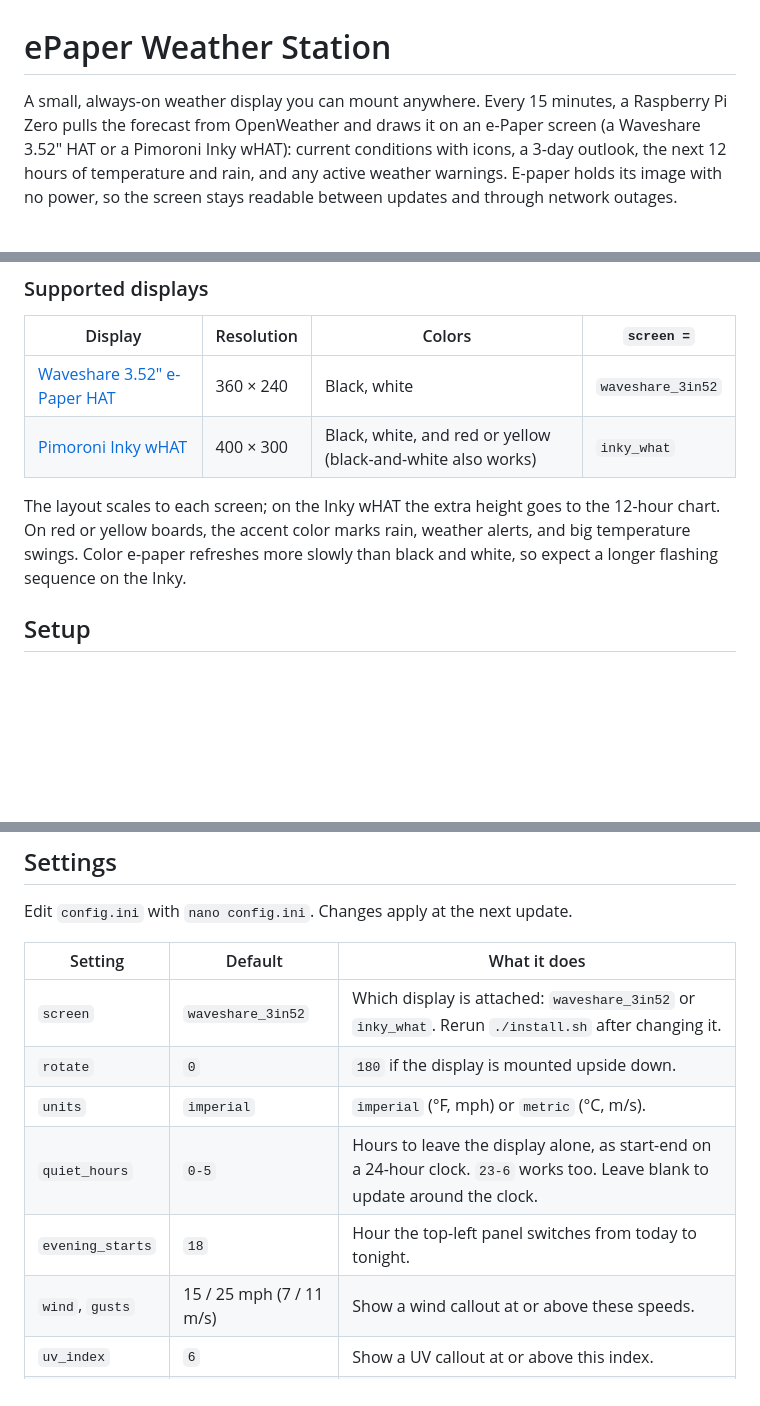
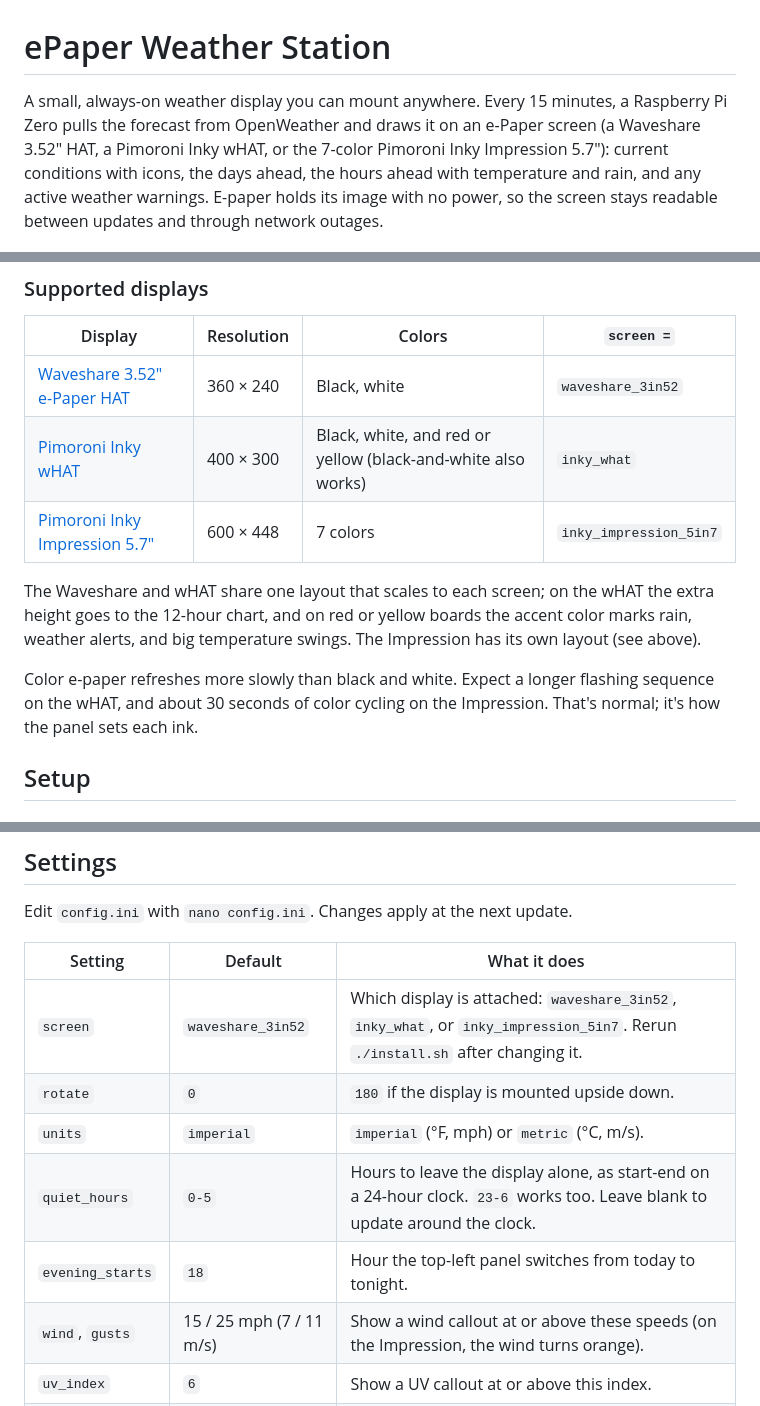
Before and after one commit to Rocky56gh9/ePaper-Weather-Station, a Markdown page: README.md, 3 parts joined by grey strips. Rendered like a GitHub page; blank space fills up the shorter version.

```diff
--- a/README.md
+++ b/README.md
@@ -1,6 +1,6 @@
 # ePaper Weather Station
 
-A small, always-on weather display you can mount anywhere. Every 15 minutes, a Raspberry Pi Zero pulls the forecast from OpenWeather and draws it on an e-Paper screen (a Waveshare 3.52" HAT or a Pimoroni Inky wHAT): current conditions with icons, a 3-day outlook, the next 12 hours of temperature and rain, and any active weather warnings. E-paper holds its image with no power, so the screen stays readable between updates and through network outages.
+A small, always-on weather display you can mount anywhere. Every 15 minutes, a Raspberry Pi Zero pulls the forecast from OpenWeather and draws it on an e-Paper screen (a Waveshare 3.52" HAT, a Pimoroni Inky wHAT, or the 7-color Pimoroni Inky Impression 5.7"): current conditions with icons, the days ahead, the hours ahead with temperature and rain, and any active weather warnings. E-paper holds its image with no power, so the screen stays readable between updates and through network outages.
 
 <p>
   <img src="docs/preview.png" alt="Morning screen: partly cloudy, 48 degrees, rain likely this afternoon" width="49%">
@@ -40,8 +70,11 @@ The station makes one API call per update and stays well within OpenWeather's fr
 | --- | --- | --- | --- |
 | [Waveshare 3.52" e-Paper HAT](https://www.waveshare.com/3.52inch-e-paper-hat.htm) | 360 × 240 | Black, white | `waveshare_3in52` |
 | [Pimoroni Inky wHAT](https://shop.pimoroni.com/products/inky-what) | 400 × 300 | Black, white, and red or yellow (black-and-white also works) | `inky_what` |
+| [Pimoroni Inky Impression 5.7"](https://shop.pimoroni.com/products/inky-impression-5-7) | 600 × 448 | 7 colors | `inky_impression_5in7` |
 
-The layout scales to each screen; on the Inky wHAT the extra height goes to the 12-hour chart. On red or yellow boards, the accent color marks rain, weather alerts, and big temperature swings. Color e-paper refreshes more slowly than black and white, so expect a longer flashing sequence on the Inky.
+The Waveshare and wHAT share one layout that scales to each screen; on the wHAT the extra height goes to the 12-hour chart, and on red or yellow boards the accent color marks rain, weather alerts, and big temperature swings. The Impression has its own layout (see above).
+
+Color e-paper refreshes more slowly than black and white. Expect a longer flashing sequence on the wHAT, and about 30 seconds of color cycling on the Impression. That's normal; it's how the panel sets each ink.
 
 ## Setup
 
@@ -94,12 +127,12 @@ Edit `config.ini` with `nano config.ini`. Changes apply at the next update.
 
 | Setting | Default | What it does |
 | --- | --- | --- |
-| `screen` | `waveshare_3in52` | Which display is attached: `waveshare_3in52` or `inky_what`. Rerun `./install.sh` after changing it. |
+| `screen` | `waveshare_3in52` | Which display is attached: `waveshare_3in52`, `inky_what`, or `inky_impression_5in7`. Rerun `./install.sh` after changing it. |
 | `rotate` | `0` | `180` if the display is mounted upside down. |
 | `units` | `imperial` | `imperial` (°F, mph) or `metric` (°C, m/s). |
 | `quiet_hours` | `0-5` | Hours to leave the display alone, as start-end on a 24-hour clock. `23-6` works too. Leave blank to update around the clock. |
 | `evening_starts` | `18` | Hour the top-left panel switches from today to tonight. |
-| `wind`, `gusts` | 15 / 25 mph (7 / 11 m/s) | Show a wind callout at or above these speeds. |
+| `wind`, `gusts` | 15 / 25 mph (7 / 11 m/s) | Show a wind callout at or above these speeds (on the Impression, the wind turns orange). |
 | `uv_index` | `6` | Show a UV callout at or above this index. |
 | `temp_swing` | 10°F (6°C) | Show "colder/warmer tomorrow" when tomorrow's high differs from today's by this much. |
 
```
Also changed, not shown: other parts of README.md (+47 -7 lines), docs/preview-impression-evening-alert.png (added), docs/preview-impression.png (added), 13 other files.
